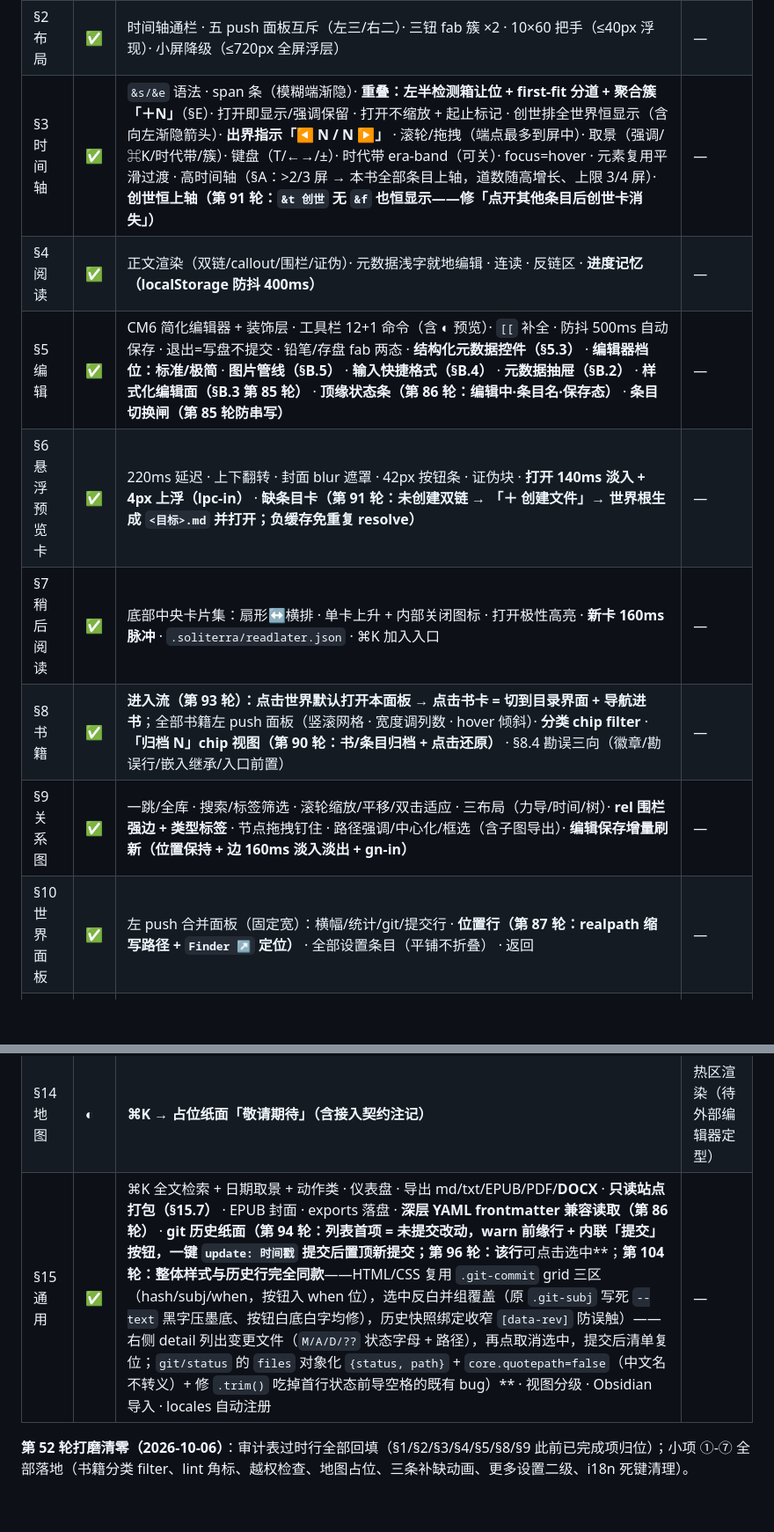
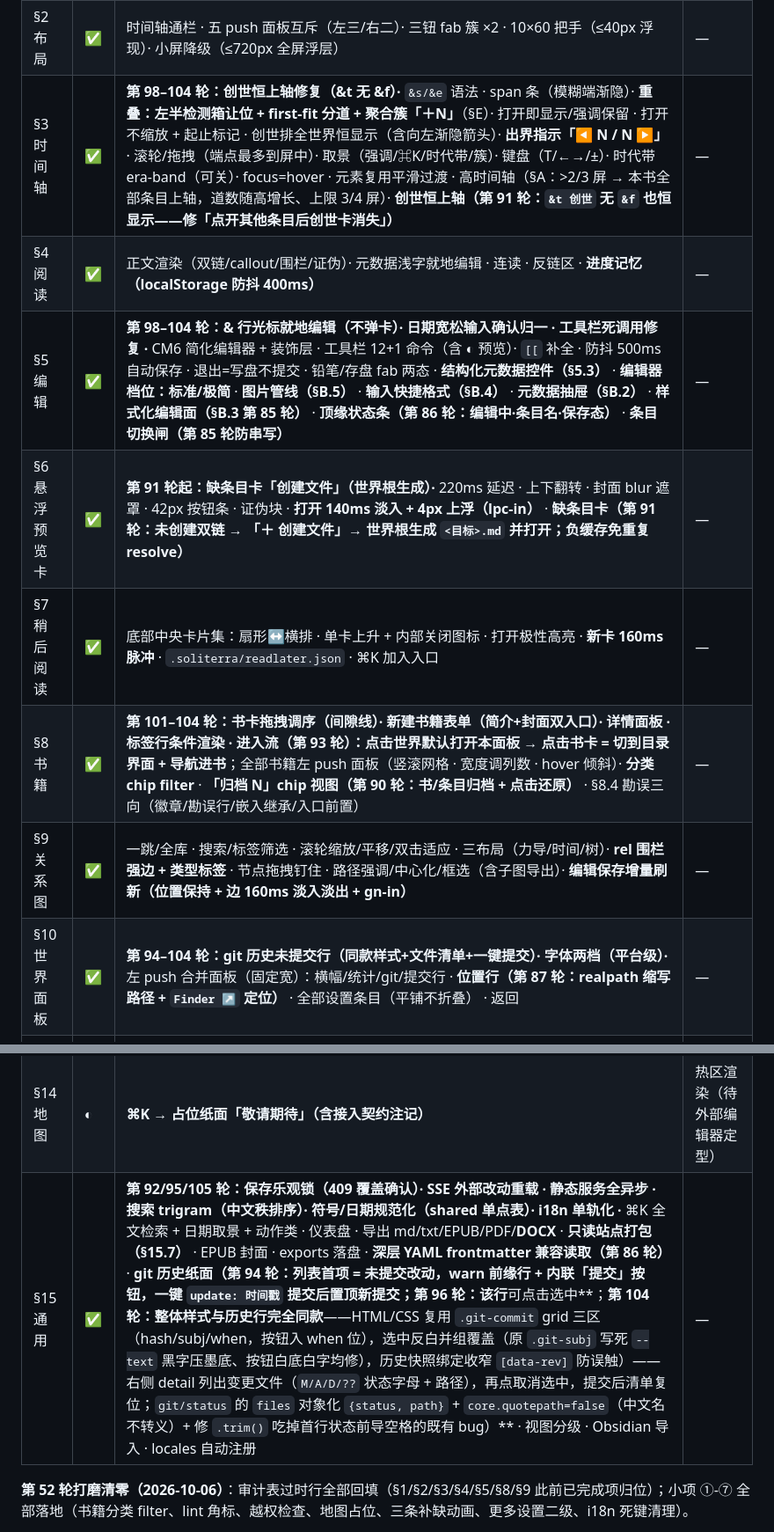
Before and after one commit to zgggy/soliterra, a Markdown page: 功能设计.md, 2 parts joined by grey strips. Shown at 88% size. Rendered like a GitHub page; blank space fills up the shorter version.

```diff
--- a/功能设计.md
+++ b/功能设计.md
@@ -795,19 +794,19 @@ rest（扇形）：        hover（横排；尽量不重叠）：
 |------|------|--------|----------------|
 | §1 首页 | ✅ | 横排竖卡 · 滚轮横滚 · hover 倾斜 · `+` 新建卡 · 空态 · **卡菜单（重命名/复制/**取消管理**；第 90 轮：世界无删除——文件夹保留原位，库内进忽略表/库外摘链，再次选中即恢复）** · **本地位置显示（第 87 轮：卡片路径行 + 菜单「在 Finder 中显示/复制完整路径」+ 面板位置行）** · **新建向导重做（第 88 轮：选文件夹 → 文件夹名即世界名 → 介绍→README.md + 封面→assets/ + 可选历法/时间线；系统原生目录/图片对话框；库外文件夹链接登记）** | — |
 | §2 布局 | ✅ | 时间轴通栏 · 五 push 面板互斥（左三/右二）· 三钮 fab 簇 ×2 · 10×60 把手（≤40px 浮现）· 小屏降级（≤720px 全屏浮层） | — |
-| §3 时间轴 | ✅ | `&s/&e` 语法 · span 条（模糊端渐隐）· **重叠：左半检测箱让位 + first-fit 分道 + 聚合簇「＋N」**（§E）· 打开即显示/强调保留 · 打开不缩放 + 起止标记 · 创世排全世界恒显示（含向左渐隐箭头）· **出界指示「◀ N / N ▶」** · 滚轮/拖拽（端点最多到屏中）· 取景（强调/⌘K/时代带/簇）· 键盘（T/←→/±）· 时代带 era-band（可关）· focus=hover · 元素复用平滑过渡 · 高时间轴（§A：>2/3 屏 → 本书全部条目上轴，道数随高增长、上限 3/4 屏）· **创世恒上轴（第 91 轮：`&t 创世` 无 `&f` 也恒显示——修「点开其他条目后创世卡消失」）** | — |
+| §3 时间轴 | ✅ | **第 98–104 轮：创世恒上轴修复（&t 无 &f）·**  `&s/&e` 语法 · span 条（模糊端渐隐）· **重叠：左半检测箱让位 + first-fit 分道 + 聚合簇「＋N」**（§E）· 打开即显示/强调保留 · 打开不缩放 + 起止标记 · 创世排全世界恒显示（含向左渐隐箭头）· **出界指示「◀ N / N ▶」** · 滚轮/拖拽（端点最多到屏中）· 取景（强调/⌘K/时代带/簇）· 键盘（T/←→/±）· 时代带 era-band（可关）· focus=hover · 元素复用平滑过渡 · 高时间轴（§A：>2/3 屏 → 本书全部条目上轴，道数随高增长、上限 3/4 屏）· **创世恒上轴（第 91 轮：`&t 创世` 无 `&f` 也恒显示——修「点开其他条目后创世卡消失」）** | — |
 | §4 阅读 | ✅ | 正文渲染（双链/callout/围栏/证伪）· 元数据浅字就地编辑 · 连读 · 反链区 · **进度记忆（localStorage 防抖 400ms）** | — |
-| §5 编辑 | ✅ | CM6 简化编辑器 + 装饰层 · 工具栏 12+1 命令（含 ◐ 预览）· `[[` 补全 · 防抖 500ms 自动保存 · 退出=写盘不提交 · 铅笔/存盘 fab 两态 · **结构化元数据控件（§5.3）** · **编辑器档位：标准/极简** · **图片管线（§B.5）** · **输入快捷格式（§B.4）** · **元数据抽屉（§B.2）** · **样式化编辑面（§B.3 第 85 轮）** · **顶缘状态条（第 86 轮：编辑中·条目名·保存态）** · **条目切换闸（第 85 轮防串写）** | — |
-| §6 悬浮预览卡 | ✅ | 220ms 延迟 · 上下翻转 · 封面 blur 遮罩 · 42px 按钮条 · 证伪块 · **打开 140ms 淡入 + 4px 上浮（lpc-in）** · **缺条目卡（第 91 轮：未创建双链 → 「＋ 创建文件」→ 世界根生成 `<目标>.md` 并打开；负缓存免重复 resolve）** | — |
+| §5 编辑 | ✅ | **第 98–104 轮：& 行光标就地编辑（不弹卡）· 日期宽松输入确认归一 · 工具栏死调用修复 ·**  CM6 简化编辑器 + 装饰层 · 工具栏 12+1 命令（含 ◐ 预览）· `[[` 补全 · 防抖 500ms 自动保存 · 退出=写盘不提交 · 铅笔/存盘 fab 两态 · **结构化元数据控件（§5.3）** · **编辑器档位：标准/极简** · **图片管线（§B.5）** · **输入快捷格式（§B.4）** · **元数据抽屉（§B.2）** · **样式化编辑面（§B.3 第 85 轮）** · **顶缘状态条（第 86 轮：编辑中·条目名·保存态）** · **条目切换闸（第 85 轮防串写）** | — |
+| §6 悬浮预览卡 | ✅ | **第 91 轮起：缺条目卡「创建文件」（世界根生成）·**  220ms 延迟 · 上下翻转 · 封面 blur 遮罩 · 42px 按钮条 · 证伪块 · **打开 140ms 淡入 + 4px 上浮（lpc-in）** · **缺条目卡（第 91 轮：未创建双链 → 「＋ 创建文件」→ 世界根生成 `<目标>.md` 并打开；负缓存免重复 resolve）** | — |
 | §7 稍后阅读 | ✅ | 底部中央卡片集：扇形↔横排 · 单卡上升 + 内部关闭图标 · 打开极性高亮 · **新卡 160ms 脉冲** · `.soliterra/readlater.json` · ⌘K 加入入口 | — |
-| §8 书籍 | ✅ | **进入流（第 93 轮）：点击世界默认打开本面板 → 点击书卡 = 切到目录界面 + 导航进书**；全部书籍左 push 面板（竖滚网格 · 宽度调列数 · hover 倾斜）· **分类 chip filter** · **「归档 N」chip 视图（第 90 轮：书/条目归档 + 点击还原）** · §8.4 勘误三向（徽章/勘误行/嵌入继承/入口前置） | — |
+| §8 书籍 | ✅ | **第 101–104 轮：书卡拖拽调序（间隙线）· 新建书籍表单（简介+封面双入口）· 详情面板 · 标签行条件渲染 ·**  **进入流（第 93 轮）：点击世界默认打开本面板 → 点击书卡 = 切到目录界面 + 导航进书**；全部书籍左 push 面板（竖滚网格 · 宽度调列数 · hover 倾斜）· **分类 chip filter** · **「归档 N」chip 视图（第 90 轮：书/条目归档 + 点击还原）** · §8.4 勘误三向（徽章/勘误行/嵌入继承/入口前置） | — |
 | §9 关系图 | ✅ | 一跳/全库 · 搜索/标签筛选 · 滚轮缩放/平移/双击适应 · 三布局（力导/时间/树）· **rel 围栏强边 + 类型标签** · 节点拖拽钉住 · 路径强调/中心化/框选（含子图导出）· **编辑保存增量刷新（位置保持 + 边 160ms 淡入淡出 + gn-in）** | — |
-| §10 世界面板 | ✅ | 左 push 合并面板（固定宽）：横幅/统计/git/提交行 · **位置行（第 87 轮：realpath 缩写路径 + `Finder ↗` 定位）** · 全部设置条目（平铺不折叠） · 返回 | — |
+| §10 世界面板 | ✅ | **第 94–104 轮：git 历史未提交行（同款样式+文件清单+一键提交）· 字体两档（平台级）·**  左 push 合并面板（固定宽）：横幅/统计/git/提交行 · **位置行（第 87 轮：realpath 缩写路径 + `Finder ↗` 定位）** · 全部设置条目（平铺不折叠） · 返回 | — |
 | §11 三钮 fab | ✅ | 右下三钮（铅笔/关系/工具）· fab active=ink · **lint 警报角标（红/黄/隐藏 + hover 计数）** · 提交在世界面板 | 撤销/前进按钮（⌘Z 承担） |
 | §12 工具箱 | ✅ | 右 push 面板：lint 置顶 + 日期/括号/**符号规范化（第 93 轮）**/漂移/图片/正则/重名/**结构规范化（第 89 轮）** 全量 · 扫描→diff→应用→快照管线（move 行带「移动」标签）· 批注框定位 · **脚部按钮不再被 fab 遮挡（第 89 轮修 grid 行约束）** | — |
 | §13 lint | ✅ | 9 项检查（悬空/孤立/未知键/日期/倒置/旗标/勘误/体检/**目录结构**）+ **可见性越权**（`&v 作者` 被引用 → warn）+ **漂移提示（第 86 轮：悬空双链与现存标题编辑距离 ≤2 → 消息内附「疑似漂移 →《正名》」，工具箱一键归并）** | — |
 | §14 地图 | ◐ | **⌘K → 占位纸面「敬请期待」（含接入契约注记）** | 热区渲染（待外部编辑器定型） |
-| §15 通用 | ✅ | ⌘K 全文检索 + 日期取景 + 动作类 · 仪表盘 · 导出 md/txt/EPUB/PDF/**DOCX** · **只读站点打包（§15.7）** · EPUB 封面 · exports 落盘 · **深层 YAML frontmatter 兼容读取（第 86 轮）** · **git 历史纸面（第 94 轮：列表首项 = 未提交改动，warn 前缘行 + 内联「提交」按钮，一键 `update: 时间戳` 提交后置顶新提交；第 96 轮：该行**可点击选中**；**第 104 轮：整体样式与历史行完全同款**——HTML/CSS 复用 `.git-commit` grid 三区（hash/subj/when，按钮入 when 位），选中反白并组覆盖（原 `.git-subj` 写死 `--text` 黑字压墨底、按钮白底白字均修），历史快照绑定收窄 `[data-rev]` 防误触）——右侧 detail 列出变更文件（`M/A/D/??` 状态字母 + 路径），再点取消选中，提交后清单复位；`git/status` 的 `files` 对象化 `{status, path}` + `core.quotepath=false`（中文名不转义）+ 修 `.trim()` 吃掉首行状态前导空格的既有 bug）** · 视图分级 · Obsidian 导入 · locales 自动注册 | — |
+| §15 通用 | ✅ | **第 92/95/105 轮：保存乐观锁（409 覆盖确认）· SSE 外部改动重载 · 静态服务全异步 · 搜索 trigram（中文秩排序）· 符号/日期规范化（shared 单点表）· i18n 单轨化 ·**  ⌘K 全文检索 + 日期取景 + 动作类 · 仪表盘 · 导出 md/txt/EPUB/PDF/**DOCX** · **只读站点打包（§15.7）** · EPUB 封面 · exports 落盘 · **深层 YAML frontmatter 兼容读取（第 86 轮）** · **git 历史纸面（第 94 轮：列表首项 = 未提交改动，warn 前缘行 + 内联「提交」按钮，一键 `update: 时间戳` 提交后置顶新提交；第 96 轮：该行**可点击选中**；**第 104 轮：整体样式与历史行完全同款**——HTML/CSS 复用 `.git-commit` grid 三区（hash/subj/when，按钮入 when 位），选中反白并组覆盖（原 `.git-subj` 写死 `--text` 黑字压墨底、按钮白底白字均修），历史快照绑定收窄 `[data-rev]` 防误触）——右侧 detail 列出变更文件（`M/A/D/??` 状态字母 + 路径），再点取消选中，提交后清单复位；`git/status` 的 `files` 对象化 `{status, path}` + `core.quotepath=false`（中文名不转义）+ 修 `.trim()` 吃掉首行状态前导空格的既有 bug）** · 视图分级 · Obsidian 导入 · locales 自动注册 | — |
 
 **第 52 轮打磨清零（2026-10-06）**：审计表过时行全部回填（§1/§2/§3/§4/§5/§8/§9 此前已完成项归位）；小项 ①-⑦ 全部落地（书籍分类 filter、lint 角标、越权检查、地图占位、三条补缺动画、更多设置二级、i18n 死键清理）。
 
```
Also changed, not shown: other parts of 功能设计.md (+0 -1 lines), 平台设计方案.md (+9 -6 lines).
